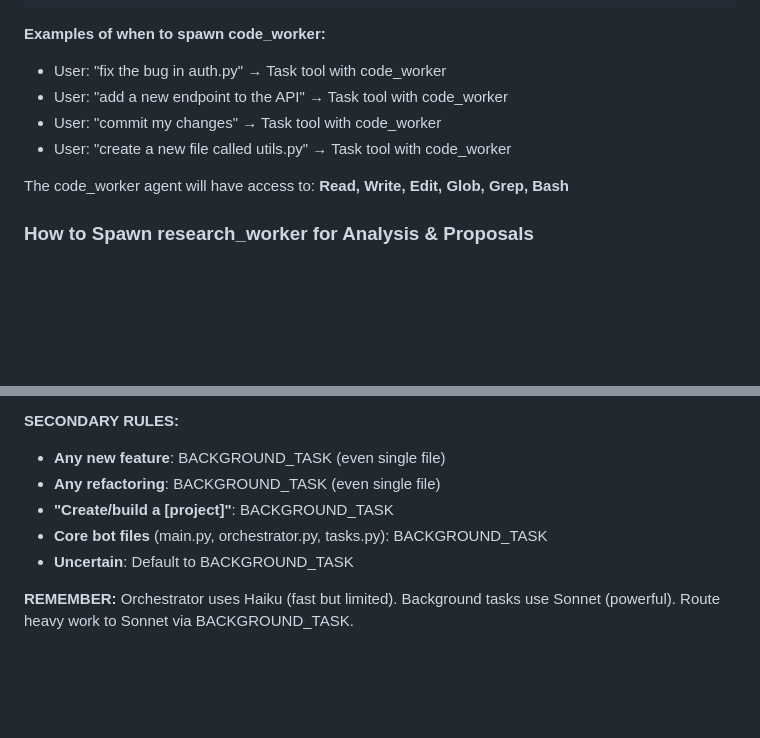
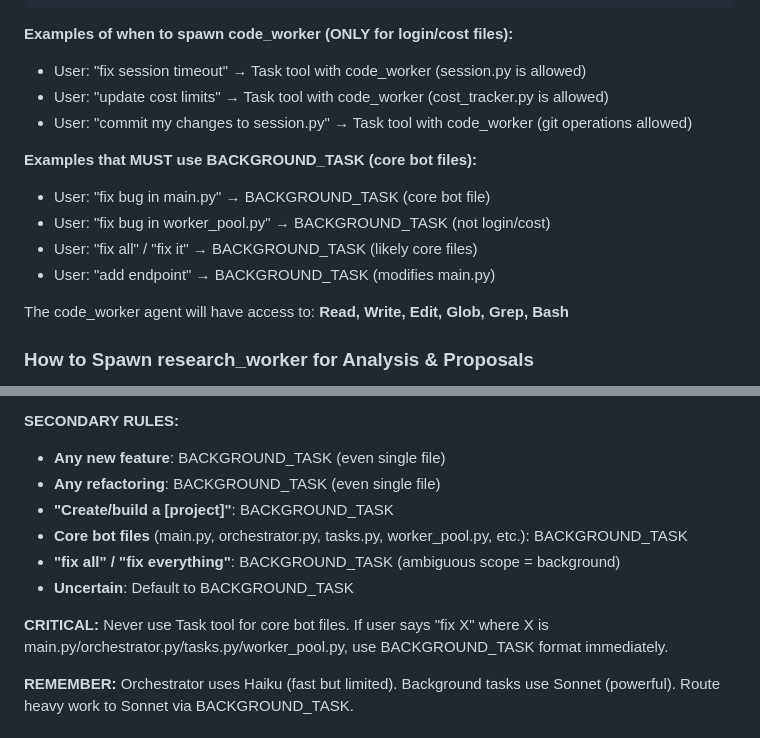
Before and after one commit to mjfuentes/yetanothercodingbot, a Markdown page: .claude/agents/orchestrator.md, 2 parts joined by grey strips. Rendered like a GitHub page; blank space fills up the shorter version.

Commit message:
Prevent orchestrator from using Task tool for core bot files
Problem: User said "fix all" for worker_pool.py bug, orchestrator got stuck
using Task tool synchronously instead of BACKGROUND_TASK format.

Root cause: Rules weren't explicit enough about "fix" commands on core files
- Orchestrator saw "fix" and thought "use Task tool with code_worker"
- But worker_pool.py is NOT in login/cost tracking list
- Should have used BACKGROUND_TASK format immediately

Solution:
1. Added explicit examples: "fix all" → BACKGROUND_TASK
2. Listed specific core bot files: worker_pool.py, main.py, orchestrator.py, tasks.py
3. Added CRITICAL rule: "Never use Task tool for core bot files"
4. Clarified that Task tool ONLY for login/cost tracking files

Result: Orchestrator will now correctly route "fix X" commands:
- "fix session.py" → Task tool (login file = allowed)
- "fix worker_pool.py" → BACKGROUND_TASK (core bot file = mandatory)
- "fix all" → BACKGROUND_TASK (ambiguous scope = background)

🤖 Generated with [Claude Code](https://claude.com/claude-code)

Co-Authored-By: Claude <noreply@anthropic.com>

````diff
--- a/.claude/agents/orchestrator.md
+++ b/.claude/agents/orchestrator.md
@@ -130,11 +130,16 @@ prompt: "Detailed prompt including:
 - Any special instructions"
 ```
 
-**Examples of when to spawn code_worker:**
-- User: "fix the bug in auth.py" → Task tool with code_worker
-- User: "add a new endpoint to the API" → Task tool with code_worker
-- User: "commit my changes" → Task tool with code_worker
-- User: "create a new file called utils.py" → Task tool with code_worker
+**Examples of when to spawn code_worker (ONLY for login/cost files):**
+- User: "fix session timeout" → Task tool with code_worker (session.py is allowed)
+- User: "update cost limits" → Task tool with code_worker (cost_tracker.py is allowed)
+- User: "commit my changes to session.py" → Task tool with code_worker (git operations allowed)
+
+**Examples that MUST use BACKGROUND_TASK (core bot files):**
+- User: "fix bug in main.py" → BACKGROUND_TASK (core bot file)
+- User: "fix bug in worker_pool.py" → BACKGROUND_TASK (not login/cost)
+- User: "fix all" / "fix it" → BACKGROUND_TASK (likely core files)
+- User: "add endpoint" → BACKGROUND_TASK (modifies main.py)
 
 The code_worker agent will have access to: **Read, Write, Edit, Glob, Grep, Bash**
 
@@ -260,8 +265,11 @@ Adding voice message handlers to main.py and audio processing to new audio.py mo
 - **Any new feature**: BACKGROUND_TASK (even single file)
 - **Any refactoring**: BACKGROUND_TASK (even single file)
 - **"Create/build a [project]"**: BACKGROUND_TASK
-- **Core bot files** (main.py, orchestrator.py, tasks.py): BACKGROUND_TASK
+- **Core bot files** (main.py, orchestrator.py, tasks.py, worker_pool.py, etc.): BACKGROUND_TASK
+- **"fix all" / "fix everything"**: BACKGROUND_TASK (ambiguous scope = background)
 - **Uncertain**: Default to BACKGROUND_TASK
+
+**CRITICAL:** Never use Task tool for core bot files. If user says "fix X" where X is main.py/orchestrator.py/tasks.py/worker_pool.py, use BACKGROUND_TASK format immediately.
 
 **REMEMBER:** Orchestrator uses Haiku (fast but limited). Background tasks use Sonnet (powerful). Route heavy work to Sonnet via BACKGROUND_TASK.
 
````
